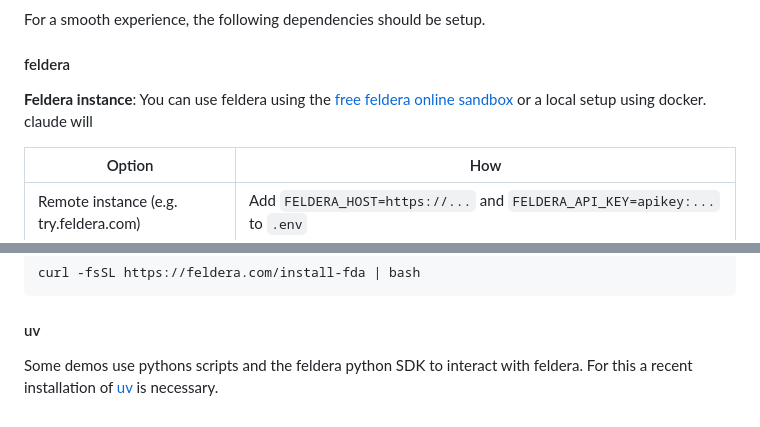
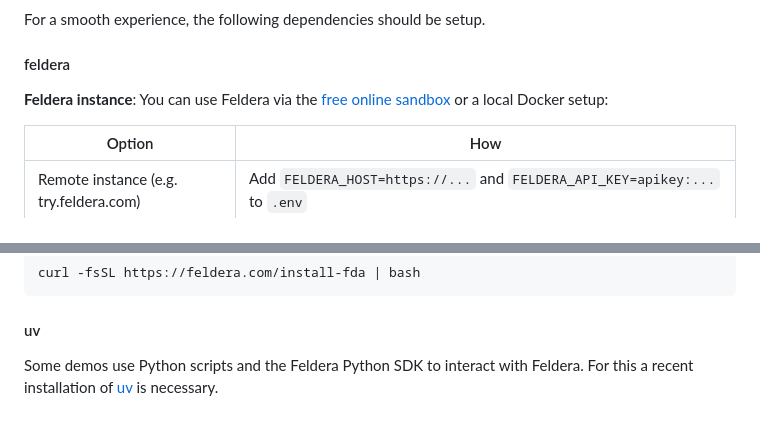
Before and after one commit to feldera/feldera-demos, a Markdown page: README.md, 2 parts joined by grey strips. GitHub-like rendering.

Commit message:
README: fix truncated sentence and typos in prerequisites
Co-Authored-By: wilmaontherun <wilmaontherun@gmail.com>

```diff
--- a/README.md
+++ b/README.md
@@ -53,7 +53,7 @@ For a smooth experience, the following dependencies should be setup.
 
 #### feldera
 
-**Feldera instance**: You can use feldera using the [free feldera online sandbox](https://try.feldera.com) or a local setup using docker. claude will
+**Feldera instance**: You can use Feldera via the [free online sandbox](https://try.feldera.com) or a local Docker setup:
 
 | Option | How |
 |--------|-----|
@@ -73,4 +73,4 @@ curl -fsSL https://feldera.com/install-fda | bash
 
 #### uv
 
-Some demos use pythons scripts and the feldera python SDK to interact with feldera. For this a recent installation of [uv](https://docs.astral.sh/uv/getting-started/installation/) is necessary.
+Some demos use Python scripts and the Feldera Python SDK to interact with Feldera. For this a recent installation of [uv](https://docs.astral.sh/uv/getting-started/installation/) is necessary.
```
